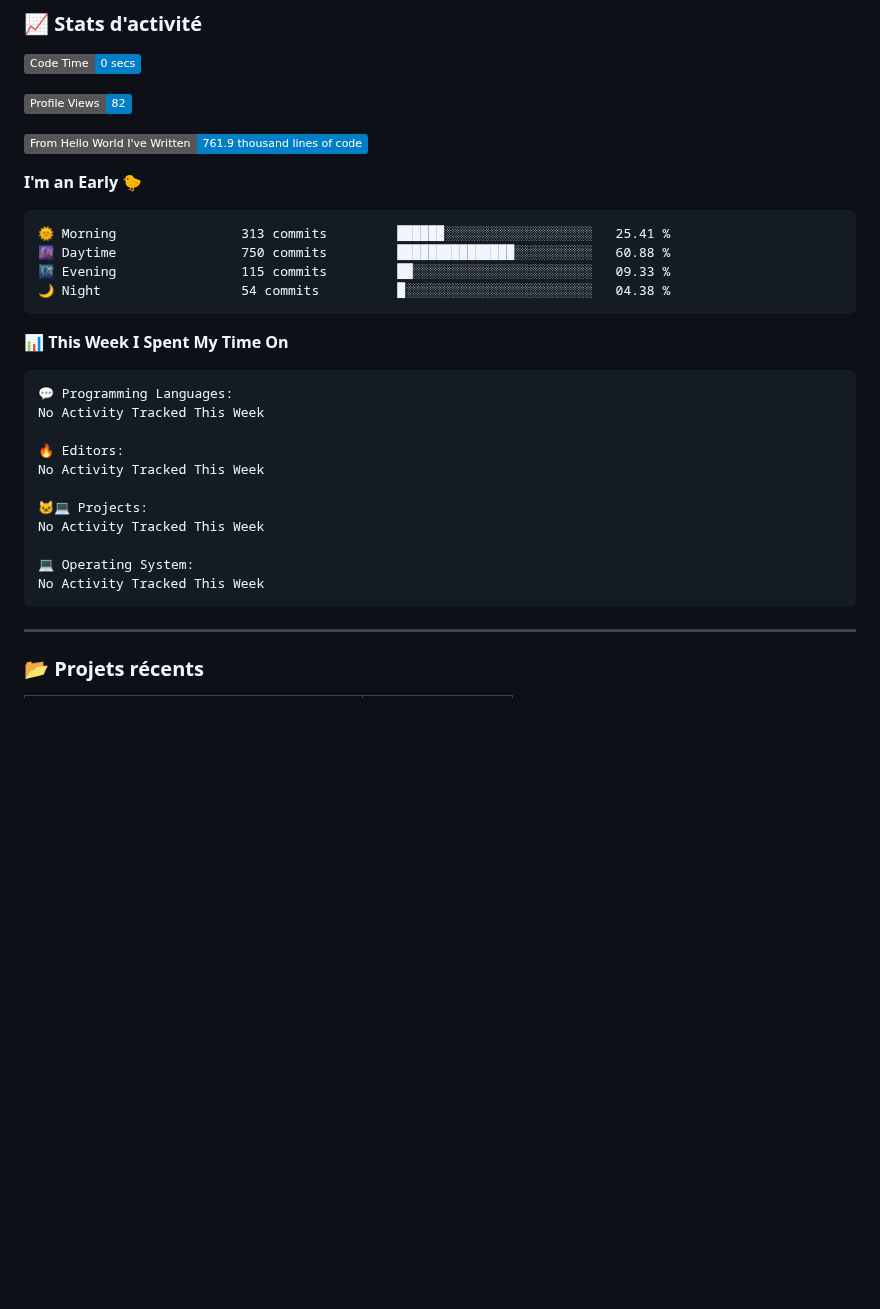
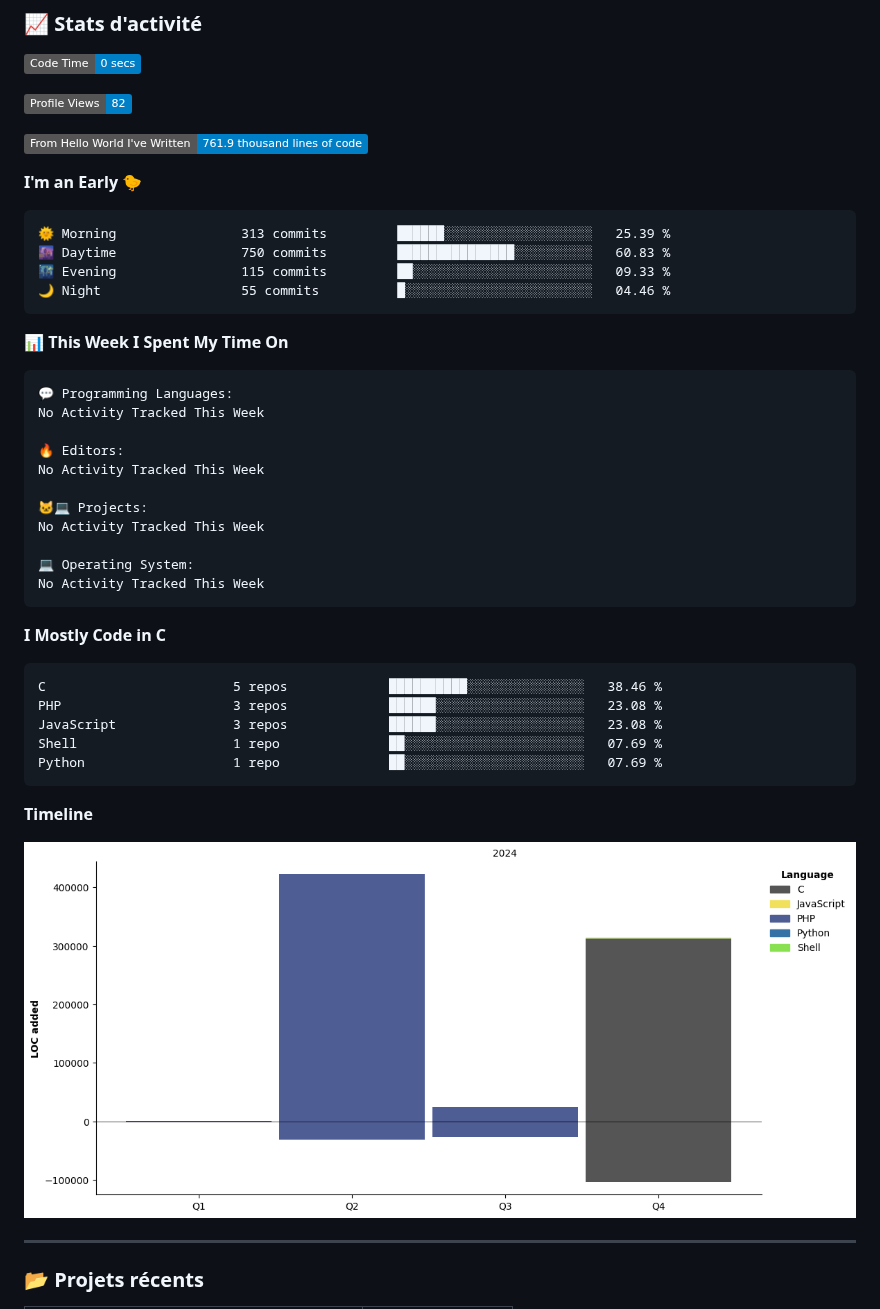
Before and after one commit to polodu13160/polodu13160, a Markdown page: README.md, the part around the change. Drawn GitHub-style; pictures changed too: assets/bar_graph.png (added); badges without logos; blank space fills up the shorter version.

Commit message:
docs(README.md): auto update time

````diff
--- a/README.md
+++ b/README.md
@@ -17,10 +17,10 @@
 **I'm an Early 🐤**
 
 ```text
-🌞 Morning                313 commits         ██████░░░░░░░░░░░░░░░░░░░   25.41 %
-🌆 Daytime                750 commits         ███████████████░░░░░░░░░░   60.88 %
+🌞 Morning                313 commits         ██████░░░░░░░░░░░░░░░░░░░   25.39 %
+🌆 Daytime                750 commits         ███████████████░░░░░░░░░░   60.83 %
 🌃 Evening                115 commits         ██░░░░░░░░░░░░░░░░░░░░░░░   09.33 %
-🌙 Night                  54 commits          █░░░░░░░░░░░░░░░░░░░░░░░░   04.38 %
+🌙 Night                  55 commits          █░░░░░░░░░░░░░░░░░░░░░░░░   04.46 %
 ```
 
 
@@ -39,6 +39,22 @@ No Activity Tracked This Week
 💻 Operating System:
 No Activity Tracked This Week
 ```
+
+**I Mostly Code in C**
+
+```text
+C                        5 repos             ██████████░░░░░░░░░░░░░░░   38.46 %
+PHP                      3 repos             ██████░░░░░░░░░░░░░░░░░░░   23.08 %
+JavaScript               3 repos             ██████░░░░░░░░░░░░░░░░░░░   23.08 %
+Shell                    1 repo              ██░░░░░░░░░░░░░░░░░░░░░░░   07.69 %
+Python                   1 repo              ██░░░░░░░░░░░░░░░░░░░░░░░   07.69 %
+```
+
+
+
+**Timeline**
+
+![Lines of Code chart](https://raw.githubusercontent.com/polodu13160/polodu13160/main/assets/bar_graph.png)
 
 
 <!--END_SECTION:waka-->
````
